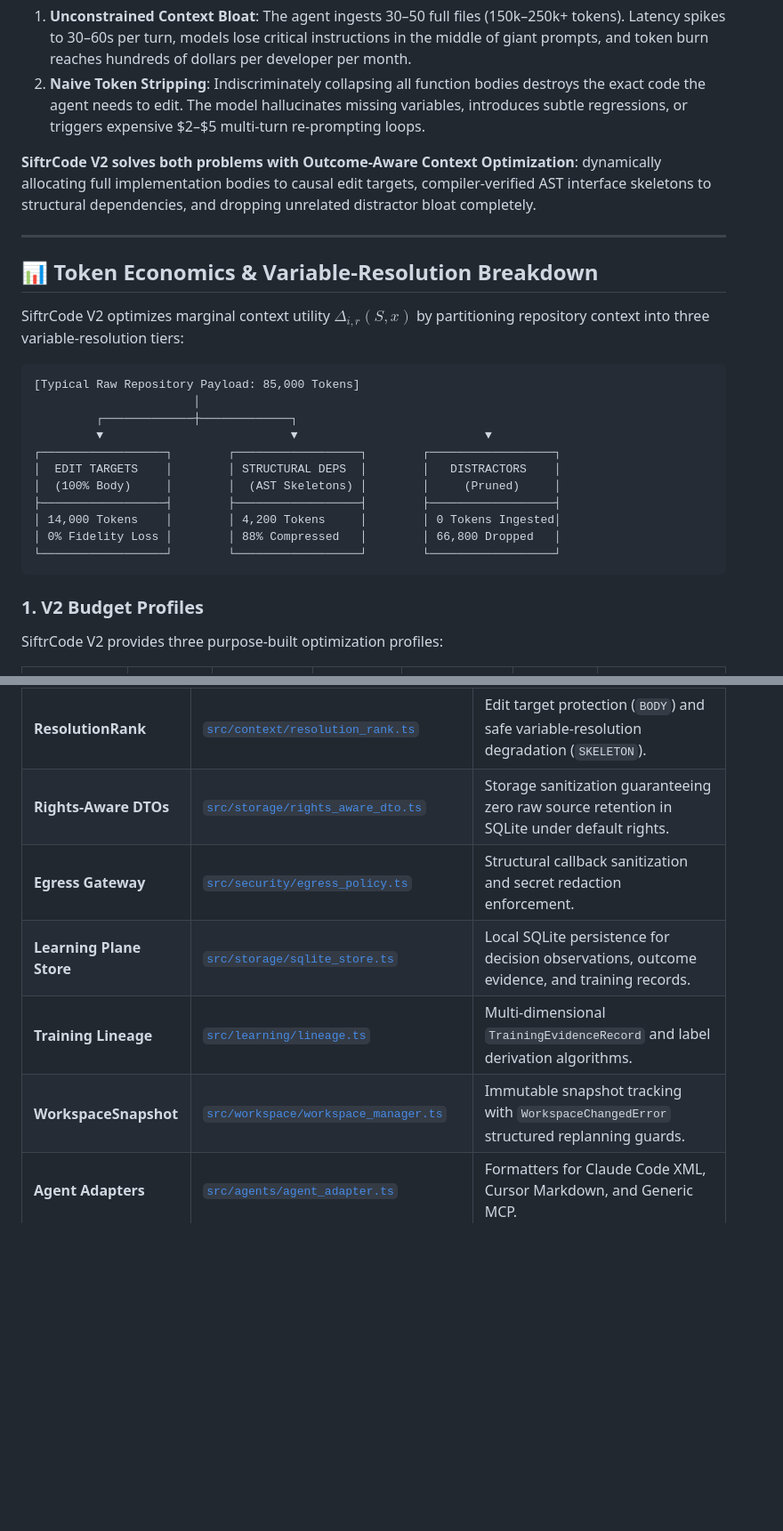
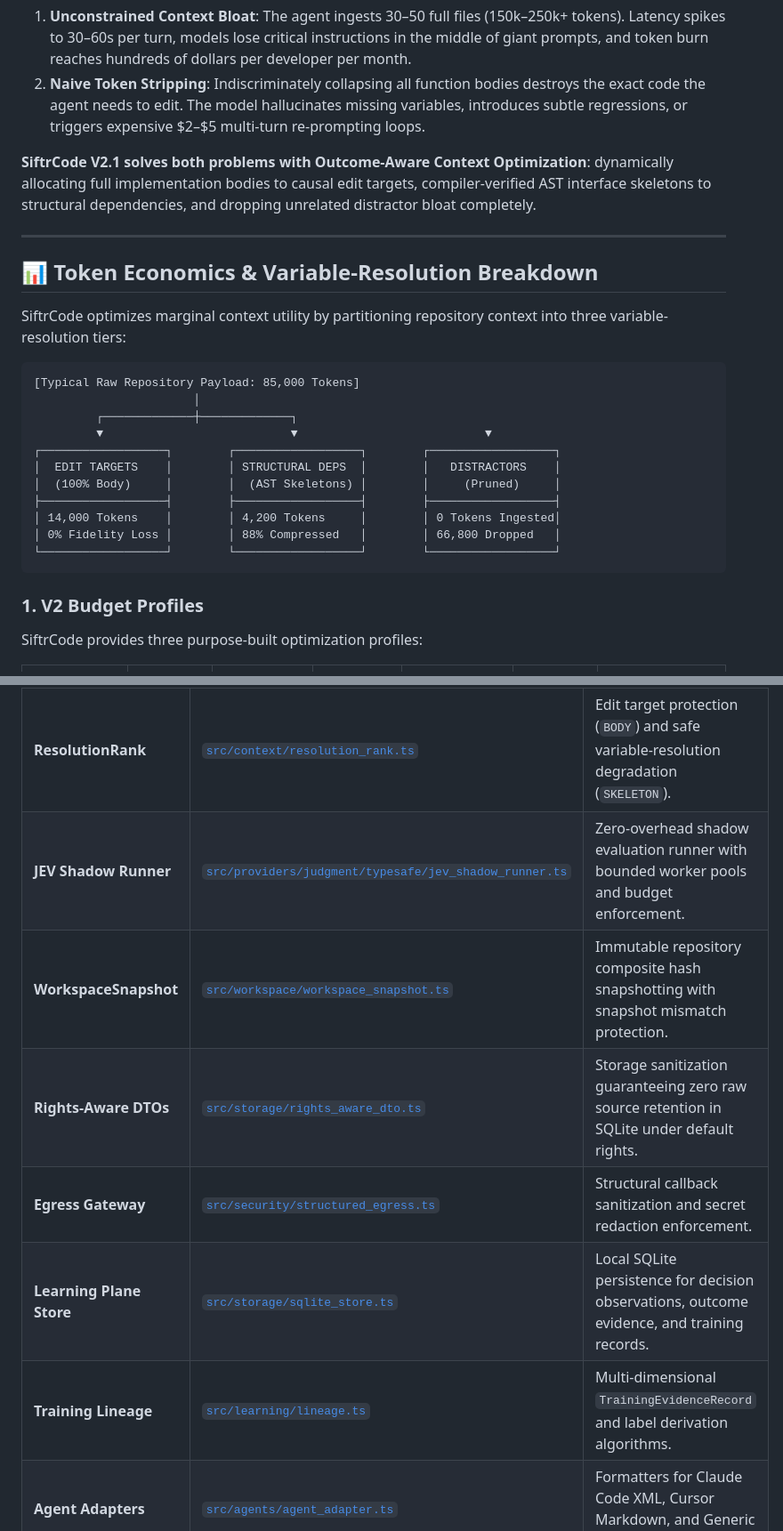
Before and after one commit to kyzoeth/siftrcode, a Markdown page: README.md, 2 parts joined by grey strips. Shown at 89% size. GitHub-like rendering; blank space fills up the shorter version.

````diff
--- a/README.md
+++ b/README.md
@@ -26,13 +26,13 @@ When an AI coding agent (Claude Code, Cursor, Antigravity) investigates a task,
 1. **Unconstrained Context Bloat**: The agent ingests 30–50 full files (150k–250k+ tokens). Latency spikes to 30–60s per turn, models lose critical instructions in the middle of giant prompts, and token burn reaches hundreds of dollars per developer per month.
 2. **Naive Token Stripping**: Indiscriminately collapsing all function bodies destroys the exact code the agent needs to edit. The model hallucinates missing variables, introduces subtle regressions, or triggers expensive $2–$5 multi-turn re-prompting loops.
 
-**SiftrCode V2 solves both problems with Outcome-Aware Context Optimization**: dynamically allocating full implementation bodies to causal edit targets, compiler-verified AST interface skeletons to structural dependencies, and dropping unrelated distractor bloat completely.
+**SiftrCode V2.1 solves both problems with Outcome-Aware Context Optimization**: dynamically allocating full implementation bodies to causal edit targets, compiler-verified AST interface skeletons to structural dependencies, and dropping unrelated distractor bloat completely.
 
 ---
 
 ## 📊 Token Economics & Variable-Resolution Breakdown
 
-SiftrCode V2 optimizes marginal context utility $\Delta_{i,r}(S, x)$ by partitioning repository context into three variable-resolution tiers:
+SiftrCode optimizes marginal context utility by partitioning repository context into three variable-resolution tiers:
 
 ```
 [Typical Raw Repository Payload: 85,000 Tokens]
@@ -50,7 +50,7 @@ SiftrCode V2 optimizes marginal context utility $\Delta_{i,r}(S, x)$ by partitio
 
 ### 1. V2 Budget Profiles
 
-SiftrCode V2 provides three purpose-built optimization profiles:
+SiftrCode provides three purpose-built optimization profiles:
 
 | Budget Profile | Typical Payload | Token Reduction | Cost / Turn (Sonnet 3.7) | Net Monthly Savings / Dev | Team ROI (10 Devs) | Primary Use Case |
 | :--- | :---: | :---: | :---: | :---: | :---: | :--- |
@@ -281,11 +346,12 @@ SiftrCode V2 is completely open-source, local-first, and self-contained within t
 | **BundleComposer** | [`src/context/bundle_composer.ts`](src/context/bundle_composer.ts) | Submodular synergy composer maximizing evidence coverage. |
 | **BudgetSolver** | [`src/context/budget_solver.ts`](src/context/budget_solver.ts) | Dynamic token budget and economic cost ceiling solver. |
 | **ResolutionRank** | [`src/context/resolution_rank.ts`](src/context/resolution_rank.ts) | Edit target protection (`BODY`) and safe variable-resolution degradation (`SKELETON`). |
+| **JEV Shadow Runner** | [`src/providers/judgment/typesafe/jev_shadow_runner.ts`](src/providers/judgment/typesafe/jev_shadow_runner.ts) | Zero-overhead shadow evaluation runner with bounded worker pools and budget enforcement. |
+| **WorkspaceSnapshot** | [`src/workspace/workspace_snapshot.ts`](src/workspace/workspace_snapshot.ts) | Immutable repository composite hash snapshotting with snapshot mismatch protection. |
 | **Rights-Aware DTOs** | [`src/storage/rights_aware_dto.ts`](src/storage/rights_aware_dto.ts) | Storage sanitization guaranteeing zero raw source retention in SQLite under default rights. |
-| **Egress Gateway** | [`src/security/egress_policy.ts`](src/security/egress_policy.ts) | Structural callback sanitization and secret redaction enforcement. |
+| **Egress Gateway** | [`src/security/structured_egress.ts`](src/security/structured_egress.ts) | Structural callback sanitization and secret redaction enforcement. |
 | **Learning Plane Store** | [`src/storage/sqlite_store.ts`](src/storage/sqlite_store.ts) | Local SQLite persistence for decision observations, outcome evidence, and training records. |
 | **Training Lineage** | [`src/learning/lineage.ts`](src/learning/lineage.ts) | Multi-dimensional `TrainingEvidenceRecord` and label derivation algorithms. |
-| **WorkspaceSnapshot** | [`src/workspace/workspace_manager.ts`](src/workspace/workspace_manager.ts) | Immutable snapshot tracking with `WorkspaceChangedError` structured replanning guards. |
 | **Agent Adapters** | [`src/agents/agent_adapter.ts`](src/agents/agent_adapter.ts) | Formatters for Claude Code XML, Cursor Markdown, and Generic MCP. |
 | **AST Parsers** | [`src/skeleton/`](src/skeleton/) | Multi-language AST interface extractors with exact boundary tracking (TS, Python, Go, Rust). |
 | **MCP Server** | [`src/mcp/server.ts`](src/mcp/server.ts) | Native Model Context Protocol stdio server for Claude Code, Cursor & Antigravity. |
````
Also changed, not shown: other parts of README.md (+89 -24 lines).
